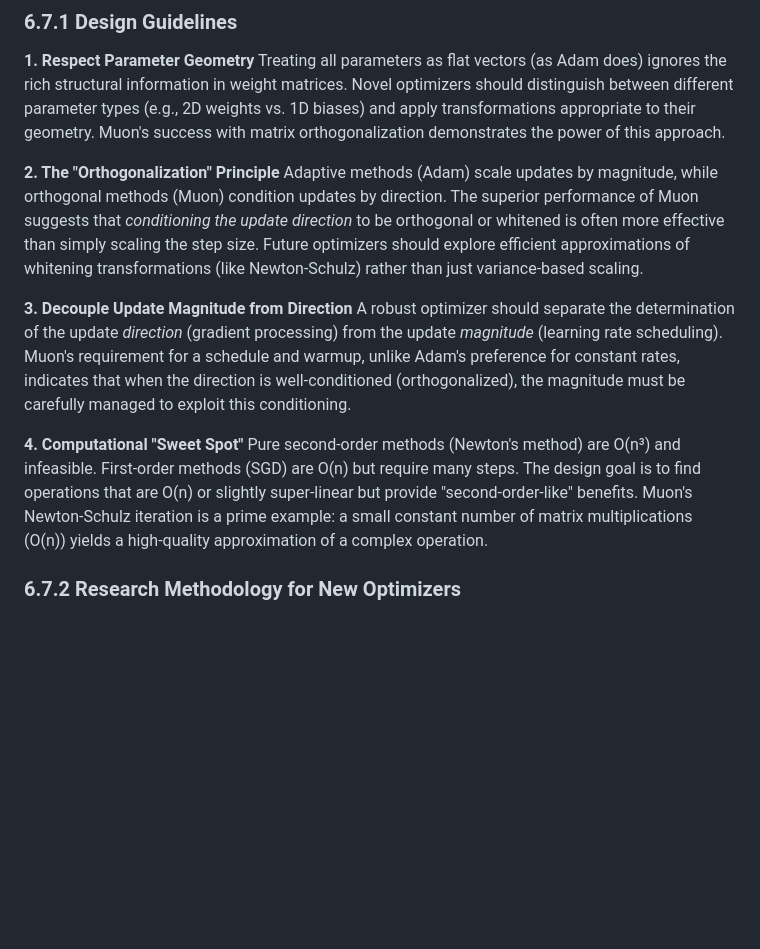
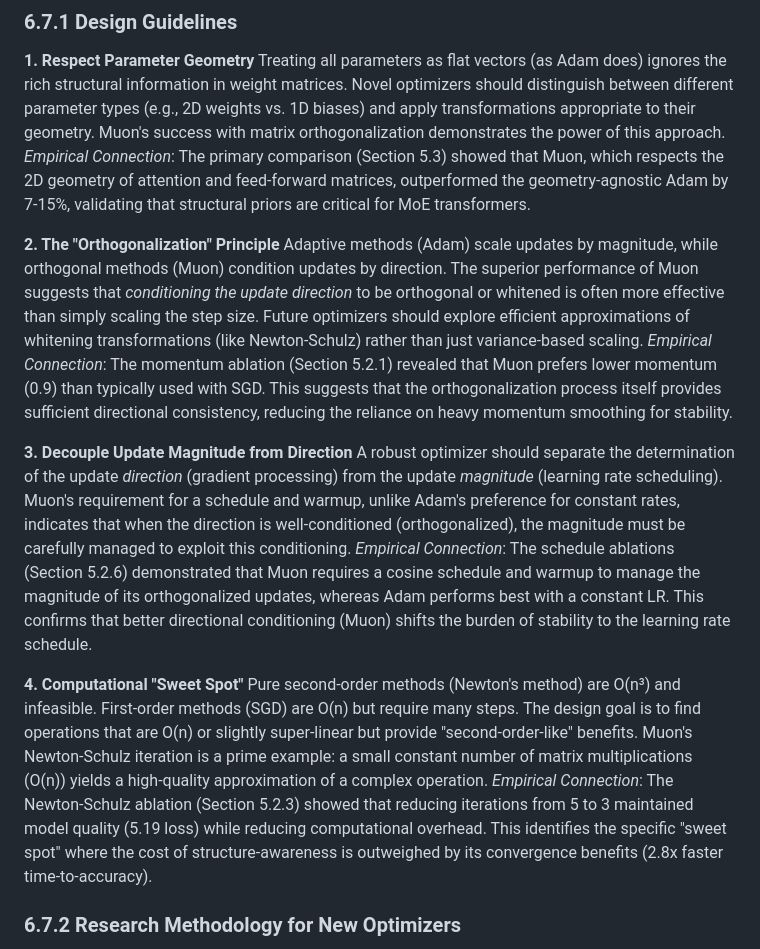
Before and after one commit to OpenSourceAssist/Blueberry-LLM, a Markdown page: experiments/exp9_muon_vs_adam/THESIS.md, the part around one of its changes. Drawn GitHub-style; blank space fills up the shorter version.

```diff
--- a/experiments/exp9_muon_vs_adam/THESIS.md
+++ b/experiments/exp9_muon_vs_adam/THESIS.md
@@ -1186,15 +1198,19 @@ Based on the comparative analysis of Muon and Adam, and the broader history of o
 
 **1. Respect Parameter Geometry**
 Treating all parameters as flat vectors (as Adam does) ignores the rich structural information in weight matrices. Novel optimizers should distinguish between different parameter types (e.g., 2D weights vs. 1D biases) and apply transformations appropriate to their geometry. Muon's success with matrix orthogonalization demonstrates the power of this approach.
+*Empirical Connection*: The primary comparison (Section 5.3) showed that Muon, which respects the 2D geometry of attention and feed-forward matrices, outperformed the geometry-agnostic Adam by 7-15%, validating that structural priors are critical for MoE transformers.
 
 **2. The "Orthogonalization" Principle**
 Adaptive methods (Adam) scale updates by magnitude, while orthogonal methods (Muon) condition updates by direction. The superior performance of Muon suggests that *conditioning the update direction* to be orthogonal or whitened is often more effective than simply scaling the step size. Future optimizers should explore efficient approximations of whitening transformations (like Newton-Schulz) rather than just variance-based scaling.
+*Empirical Connection*: The momentum ablation (Section 5.2.1) revealed that Muon prefers lower momentum (0.9) than typically used with SGD. This suggests that the orthogonalization process itself provides sufficient directional consistency, reducing the reliance on heavy momentum smoothing for stability.
 
 **3. Decouple Update Magnitude from Direction**
 A robust optimizer should separate the determination of the update *direction* (gradient processing) from the update *magnitude* (learning rate scheduling). Muon's requirement for a schedule and warmup, unlike Adam's preference for constant rates, indicates that when the direction is well-conditioned (orthogonalized), the magnitude must be carefully managed to exploit this conditioning.
+*Empirical Connection*: The schedule ablations (Section 5.2.6) demonstrated that Muon requires a cosine schedule and warmup to manage the magnitude of its orthogonalized updates, whereas Adam performs best with a constant LR. This confirms that better directional conditioning (Muon) shifts the burden of stability to the learning rate schedule.
 
 **4. Computational "Sweet Spot"**
 Pure second-order methods (Newton's method) are O(n³) and infeasible. First-order methods (SGD) are O(n) but require many steps. The design goal is to find operations that are O(n) or slightly super-linear but provide "second-order-like" benefits. Muon's Newton-Schulz iteration is a prime example: a small constant number of matrix multiplications (O(n)) yields a high-quality approximation of a complex operation.
+*Empirical Connection*: The Newton-Schulz ablation (Section 5.2.3) showed that reducing iterations from 5 to 3 maintained model quality (5.19 loss) while reducing computational overhead. This identifies the specific "sweet spot" where the cost of structure-awareness is outweighed by its convergence benefits (2.8x faster time-to-accuracy).
 
 ### 6.7.2 Research Methodology for New Optimizers
 
```
Also changed, not shown: other parts of experiments/exp9_muon_vs_adam/THESIS.md (+27 -15 lines).
